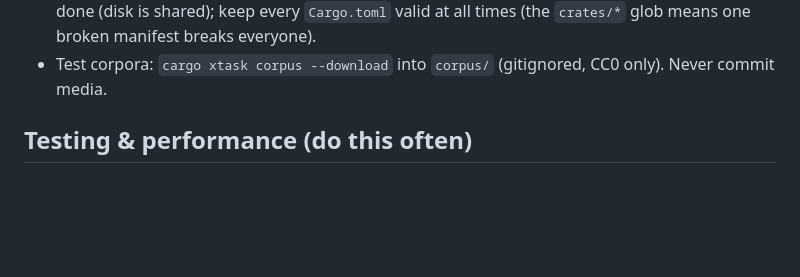
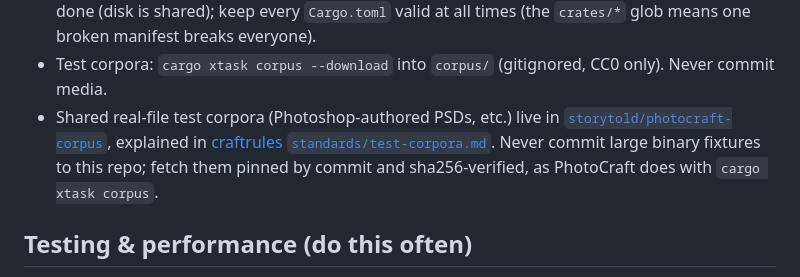
Before and after one commit to AER00/lightcraft, a Markdown page: AGENTS.md, the part around the change. Drawn GitHub-style; blank space fills up the shorter version.

```diff
--- a/AGENTS.md
+++ b/AGENTS.md
@@ -91,6 +91,7 @@ of it. Full standard: `../craftrules/standards/never-crash.md`
 - Shell gotcha: `mv`/`cp` are aliased interactive here — use `/bin/mv -f` / `/bin/cp -f`.
 - Parallel agents: separate git worktrees and `CARGO_TARGET_DIR=target/agent-<name>`; each agent uses its **own control port** (pick one in 18000–19999, never the default 7980) and its own scratch subfolder (`<scratch>/<agent-name>/`) — never `rm -rf` shared paths; delete your target dir when done (disk is shared); keep every `Cargo.toml` valid at all times (the `crates/*` glob means one broken manifest breaks everyone).
 - Test corpora: `cargo xtask corpus --download` into `corpus/` (gitignored, CC0 only). Never commit media.
+- Shared real-file test corpora (Photoshop-authored PSDs, etc.) live in [`storytold/photocraft-corpus`](https://github.com/storytold/photocraft-corpus), explained in [craftrules `standards/test-corpora.md`](https://github.com/storytold/craftrules/blob/main/standards/test-corpora.md). Never commit large binary fixtures to this repo; fetch them pinned by commit and sha256-verified, as PhotoCraft does with `cargo xtask corpus`.
 
 ## Testing & performance (do this often)
 - Unit/property tests next to the code; end-to-end tests drive real binaries (`crates/mcp/tests/e2e.rs`,
```
Also changed, not shown: CLAUDE.md (+1 -0 lines).
